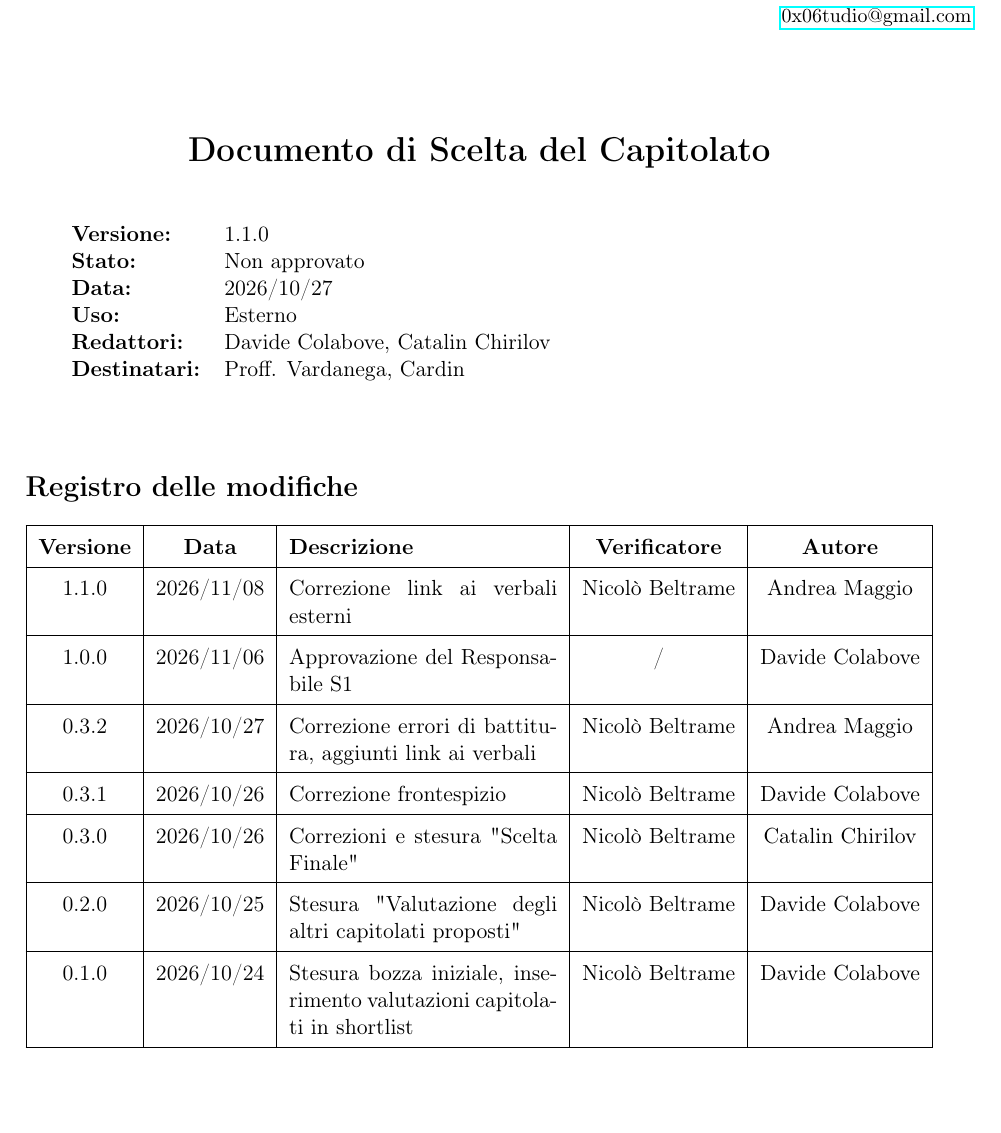
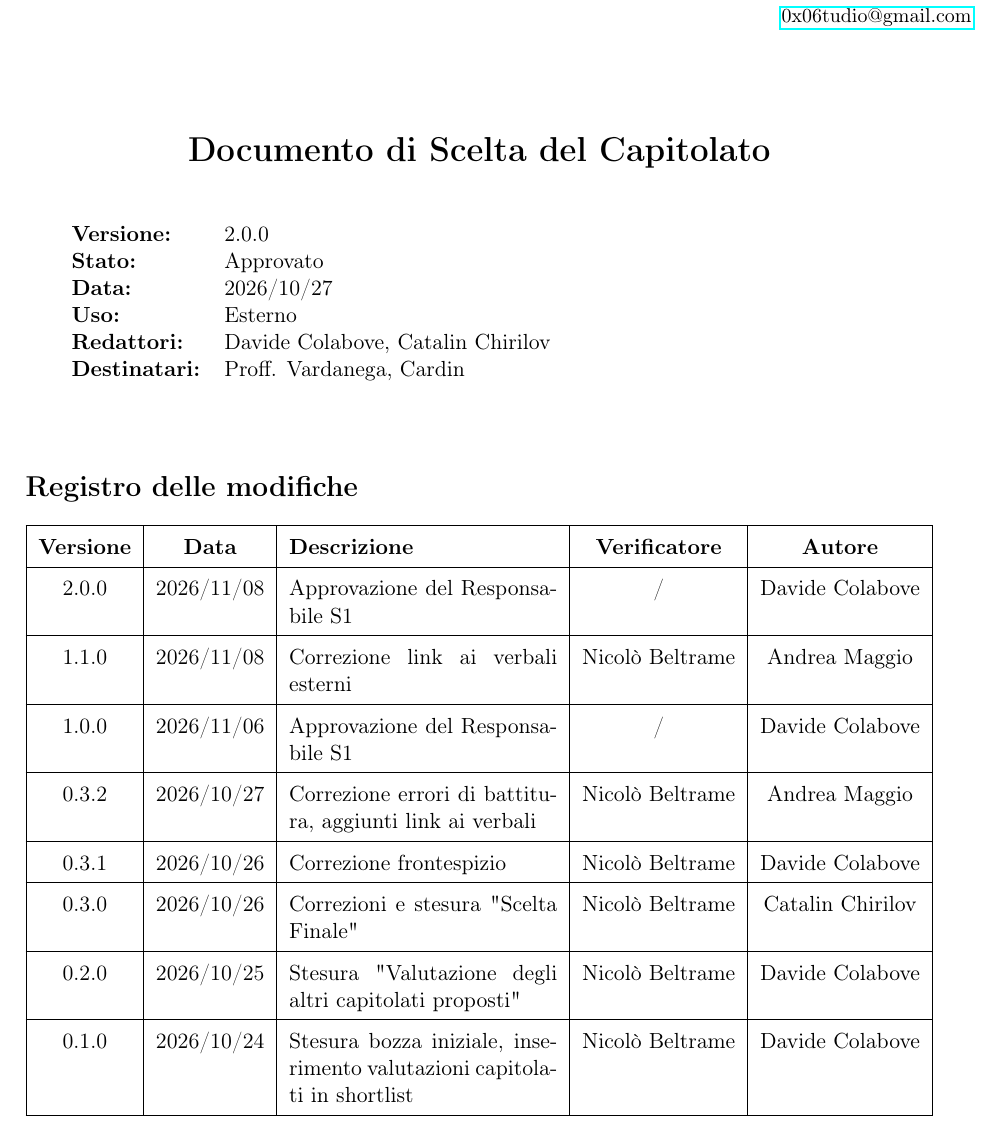
Before and after one commit to 0x06tudio/docs, a LaTeX document (src/candidatura/resoconto_capitolati.tex): part of page 1 of 6, cut so that both start at the same text, the shorter picture padded with empty space. Compiled offline with pdfLaTeX.

Commit message:
Approvazione del Responsabile S1 per documenti resoconto_capitolati, studio_di_fattibilita : Davide Colabove

```diff
--- a/src/candidatura/resoconto_capitolati.tex
+++ b/src/candidatura/resoconto_capitolati.tex
@@ -54,8 +54,8 @@
 
 % --- INFORMAZIONI SUL DOCUMENTO ---
 \begin{tabularx}{\textwidth}{l X}
-    \textbf{Versione:} & 1.1.0 \\
-    \textbf{Stato:} & Non approvato \\
+    \textbf{Versione:} & 2.0.0 \\
+    \textbf{Stato:} & Approvato \\
     \textbf{Data:} & 2026/10/27 \\
     \textbf{Uso:} & Esterno\\
     \textbf{Redattori:} & Davide Colabove, Catalin Chirilov \\
@@ -70,6 +70,7 @@
 \begin{tabularx}{\textwidth}{|c|c|X|c|c|}
     \hline
     \textbf{Versione} & \textbf{Data} & \textbf{Descrizione} & \textbf{Verificatore} & \textbf{Autore} \\ \hline
+    2.0.0 & 2026/11/08 & Approvazione del Responsabile S1 & / & Davide Colabove \\ \hline
     1.1.0 & 2026/11/08 & Correzione link ai verbali esterni & Nicolò Beltrame & Andrea Maggio \\ \hline
     1.0.0 & 2026/11/06 & Approvazione del Responsabile S1 & / & Davide Colabove \\ \hline
     0.3.2 & 2026/10/27 & Correzione errori di battitura, aggiunti link ai verbali & Nicolò Beltrame & Andrea Maggio \\ \hline
```
Also changed, not shown: src/candidatura/studio_di_fattibilita.tex (+3 -2 lines), out/candidatura/resoconto_capitolati.pdf, out/candidatura/studio_di_fattibilita.pdf.
